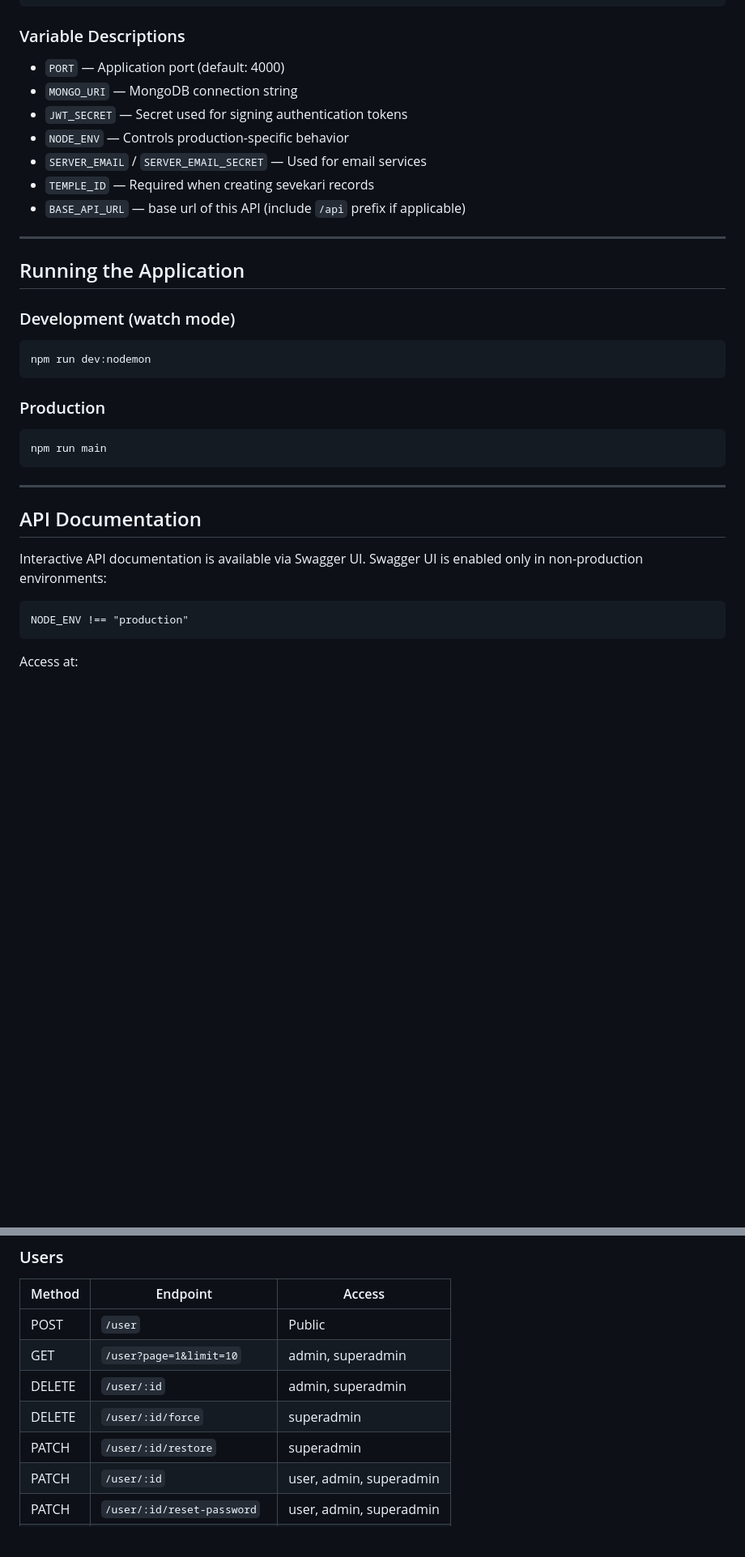
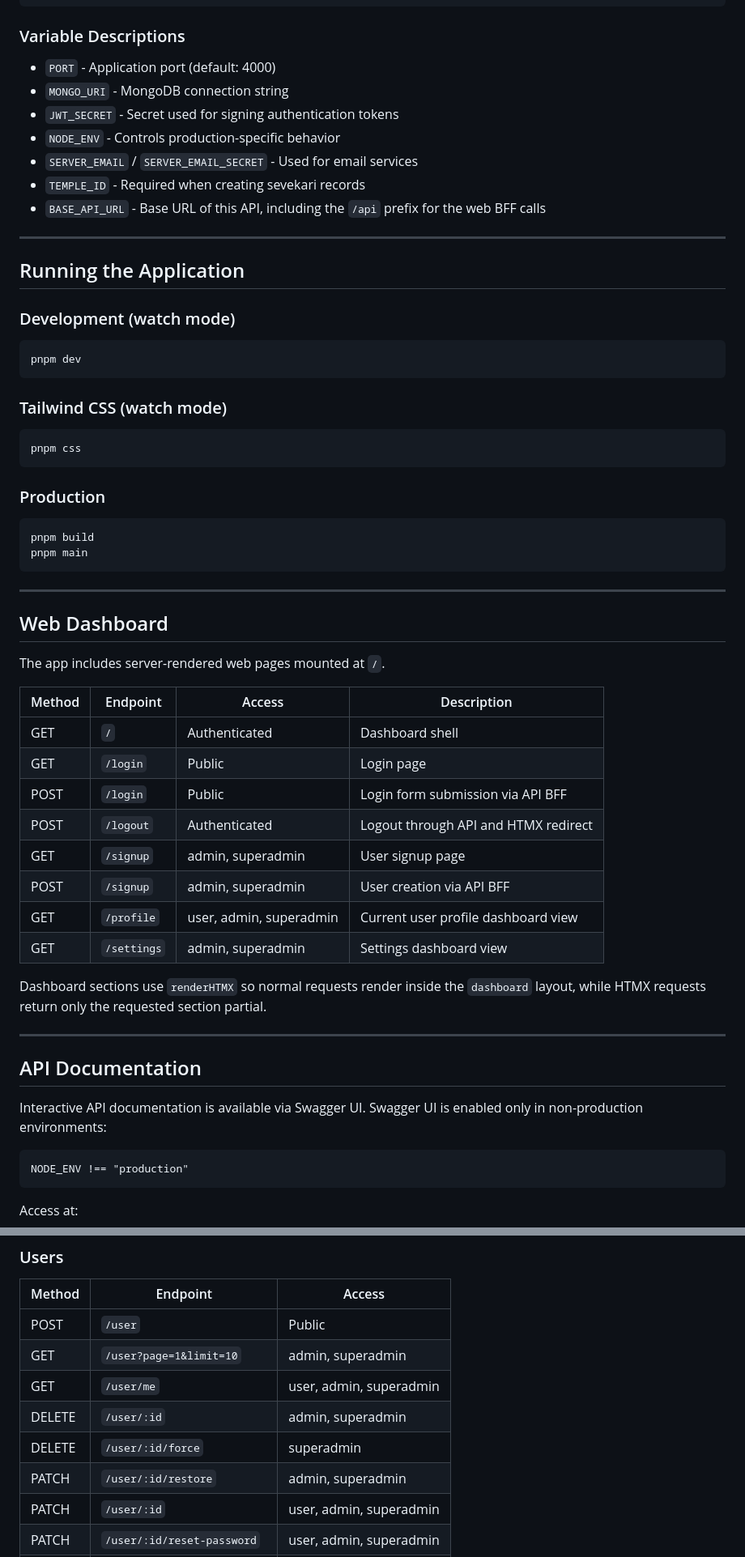
Before and after one commit to supersaiyangodSS/shriDash, a Markdown page: README.md, 2 parts joined by grey strips. Shown at 81% size. Rendered like a GitHub page; blank space fills up the shorter version.

Commit message:
docs: update README for clarity on project features and web dashboard integration

````diff
--- a/README.md
+++ b/README.md
@@ -121,13 +138,14 @@ BASE_API_URL=your_base_api_link
 
 ### Variable Descriptions
 
-* `PORT` — Application port (default: 4000)
-* `MONGO_URI` — MongoDB connection string
-* `JWT_SECRET` — Secret used for signing authentication tokens
-* `NODE_ENV` — Controls production-specific behavior
-* `SERVER_EMAIL` / `SERVER_EMAIL_SECRET` — Used for email services
-* `TEMPLE_ID` — Required when creating sevekari records
-* `BASE_API_URL` — base url of this API (include `/api` prefix if applicable)
+* `PORT` - Application port (default: 4000)
+* `MONGO_URI` - MongoDB connection string
+* `JWT_SECRET` - Secret used for signing authentication tokens
+* `NODE_ENV` - Controls production-specific behavior
+* `SERVER_EMAIL` / `SERVER_EMAIL_SECRET` - Used for email services
+* `TEMPLE_ID` - Required when creating sevekari records
+* `BASE_API_URL` - Base URL of this API, including the `/api` prefix for the web BFF calls
+
 ---
 
 ## Running the Application
@@ -135,21 +153,46 @@ BASE_API_URL=your_base_api_link
 ### Development (watch mode)
 
 ```
-npm run dev:nodemon
+pnpm dev
+```
+
+### Tailwind CSS (watch mode)
+
+```
+pnpm css
 ```
 
 ### Production
 
 ```
-npm run main
+pnpm build
+pnpm main
 ```
+
+---
+
+## Web Dashboard
+
+The app includes server-rendered web pages mounted at `/`.
+
+| Method | Endpoint    | Access                  | Description                          |
+| ------ | ----------- | ----------------------- | ------------------------------------ |
+| GET    | `/`         | Authenticated           | Dashboard shell                      |
+| GET    | `/login`    | Public                  | Login page                           |
+| POST   | `/login`    | Public                  | Login form submission via API BFF    |
+| POST   | `/logout`   | Authenticated           | Logout through API and HTMX redirect |
+| GET    | `/signup`   | admin, superadmin       | User signup page                     |
+| POST   | `/signup`   | admin, superadmin       | User creation via API BFF            |
+| GET    | `/profile`  | user, admin, superadmin | Current user profile dashboard view  |
+| GET    | `/settings` | admin, superadmin       | Settings dashboard view              |
+
+Dashboard sections use `renderHTMX` so normal requests render inside the `dashboard` layout, while HTMX requests return only the requested section partial.
 
 ---
 
 ## API Documentation
 
 Interactive API documentation is available via Swagger UI. Swagger UI is enabled only in non-production environments:
-
 
 ```
 NODE_ENV !== "production"
@@ -207,9 +250,10 @@ All endpoints are prefixed with `/api`.
 | ------ | --------------------------- | ----------------------- |
 | POST   | `/user`                     | Public                  |
 | GET    | `/user?page=1&limit=10`     | admin, superadmin       |
+| GET    | `/user/me`                  | user, admin, superadmin |
 | DELETE | `/user/:id`                 | admin, superadmin       |
 | DELETE | `/user/:id/force`           | superadmin              |
-| PATCH  | `/user/:id/restore`         | superadmin              |
+| PATCH  | `/user/:id/restore`         | admin, superadmin       |
 | PATCH  | `/user/:id`                 | user, admin, superadmin |
 | PATCH  | `/user/:id/reset-password`  | user, admin, superadmin |
 | PATCH  | `/user/:id/email`           | user, admin, superadmin |
````
Also changed, not shown: other parts of README.md (+35 -17 lines).
